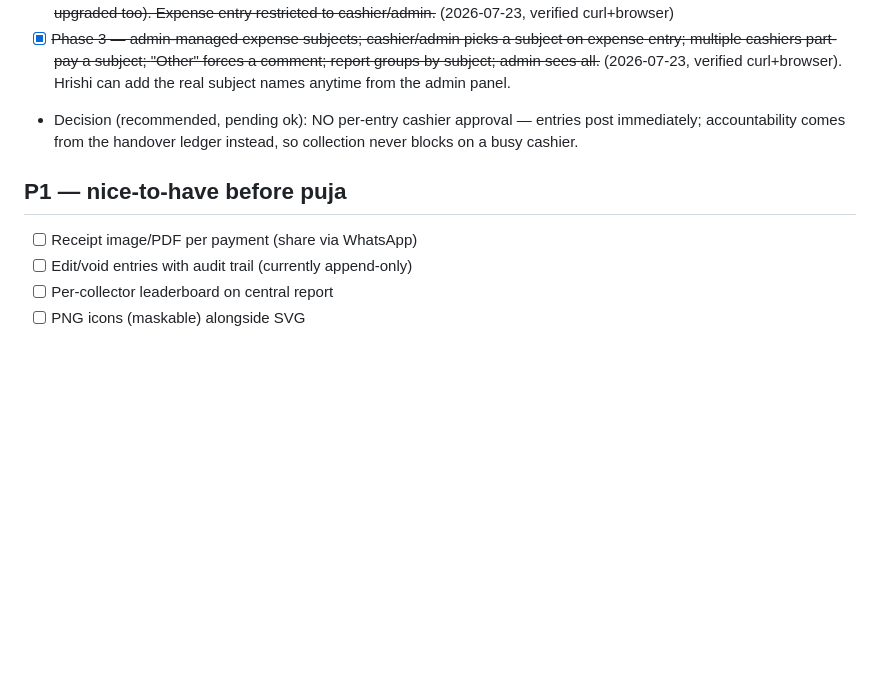
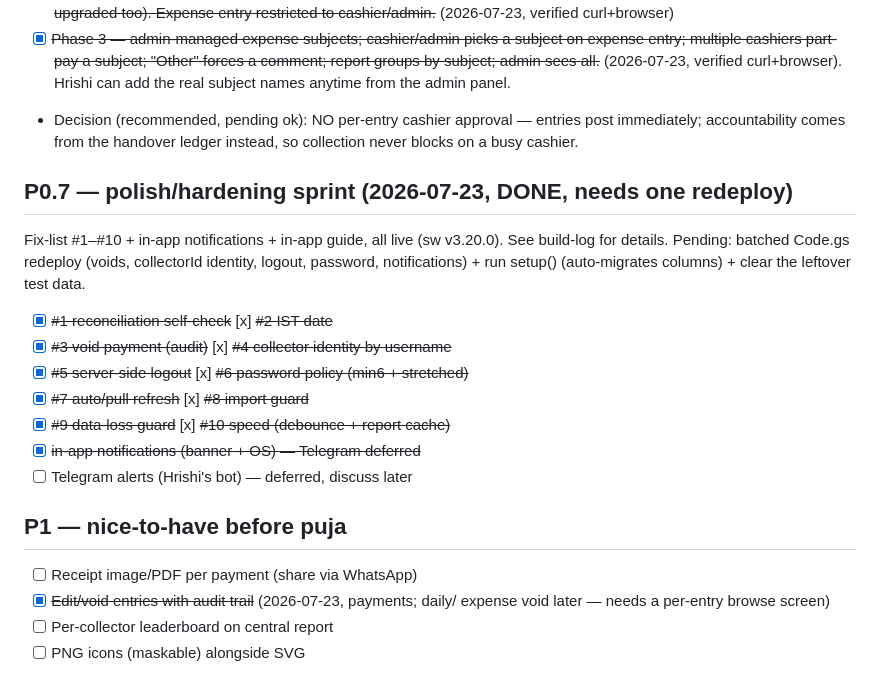
Before and after one commit to Hrishi91/chanda-collection, a Markdown page: docs/pending.md, the part around the change. GitHub-like rendering; blank space fills up the shorter version.

Commit message:
Docs: mark the #1-10 hardening sprint + edit/void done in roadmap
Co-Authored-By: Claude Opus 4.8 <noreply@anthropic.com>

```diff
--- a/docs/pending.md
+++ b/docs/pending.md
@@ -60,10 +60,26 @@ Requirements given in chat; awaiting final go + UPI answer
   entries post immediately; accountability comes from the handover
   ledger instead, so collection never blocks on a busy cashier.
 
+## P0.7 — polish/hardening sprint (2026-07-23, DONE, needs one redeploy)
+
+Fix-list #1–#10 + in-app notifications + in-app guide, all live (sw
+v3.20.0). See build-log for details. Pending: batched Code.gs redeploy
+(voids, collectorId identity, logout, password, notifications) + run
+setup() (auto-migrates columns) + clear the leftover test data.
+
+- [x] ~~#1 reconciliation self-check~~  [x] ~~#2 IST date~~
+- [x] ~~#3 void payment (audit)~~  [x] ~~#4 collector identity by username~~
+- [x] ~~#5 server-side logout~~  [x] ~~#6 password policy (min6 + stretched)~~
+- [x] ~~#7 auto/pull refresh~~  [x] ~~#8 import guard~~
+- [x] ~~#9 data-loss guard~~  [x] ~~#10 speed (debounce + report cache)~~
+- [x] ~~in-app notifications (banner + OS) — Telegram deferred~~
+- [ ] Telegram alerts (Hrishi's bot) — deferred, discuss later
+
 ## P1 — nice-to-have before puja
 
 - [ ] Receipt image/PDF per payment (share via WhatsApp)
-- [ ] Edit/void entries with audit trail (currently append-only)
+- [x] ~~Edit/void entries with audit trail~~ (2026-07-23, payments; daily/
+      expense void later — needs a per-entry browse screen)
 - [ ] Per-collector leaderboard on central report
 - [ ] PNG icons (maskable) alongside SVG
 
```
